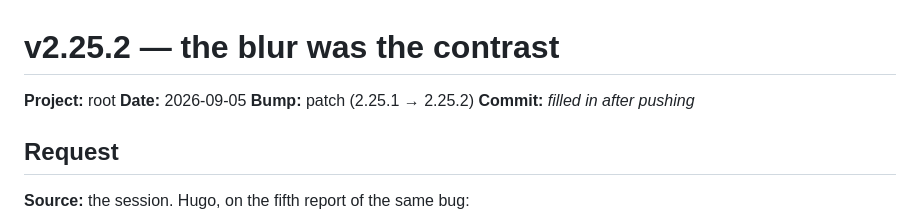
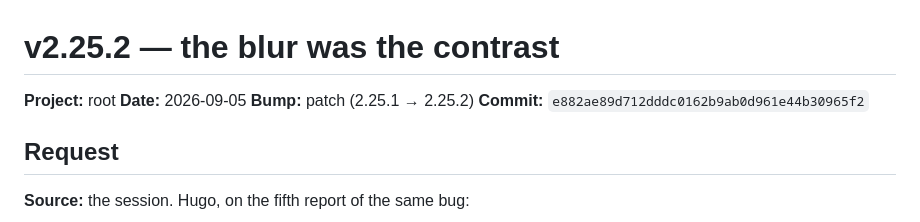
Before and after one commit to hpcurate/root, a Markdown page: updates/26-09-05_update_v2.25.2.md, the part around the change. Rendered like a GitHub page.

Commit message:
v2.25.2 - fill in the commit reference on the update log
Co-Authored-By: Claude Opus 5 <noreply@anthropic.com>
Claude-Session: https://claude.ai/code/session_01PT6fxtLBvXo8aQF4urRQpi

```diff
--- a/updates/26-09-05_update_v2.25.2.md
+++ b/updates/26-09-05_update_v2.25.2.md
@@ -3,7 +3,7 @@
 **Project:** root
 **Date:** 2026-09-05
 **Bump:** patch (2.25.1 → 2.25.2)
-**Commit:** _filled in after pushing_
+**Commit:** `e882ae89d712dddc0162b9ab0d961e44b30965f2`
 
 ## Request
 
```
